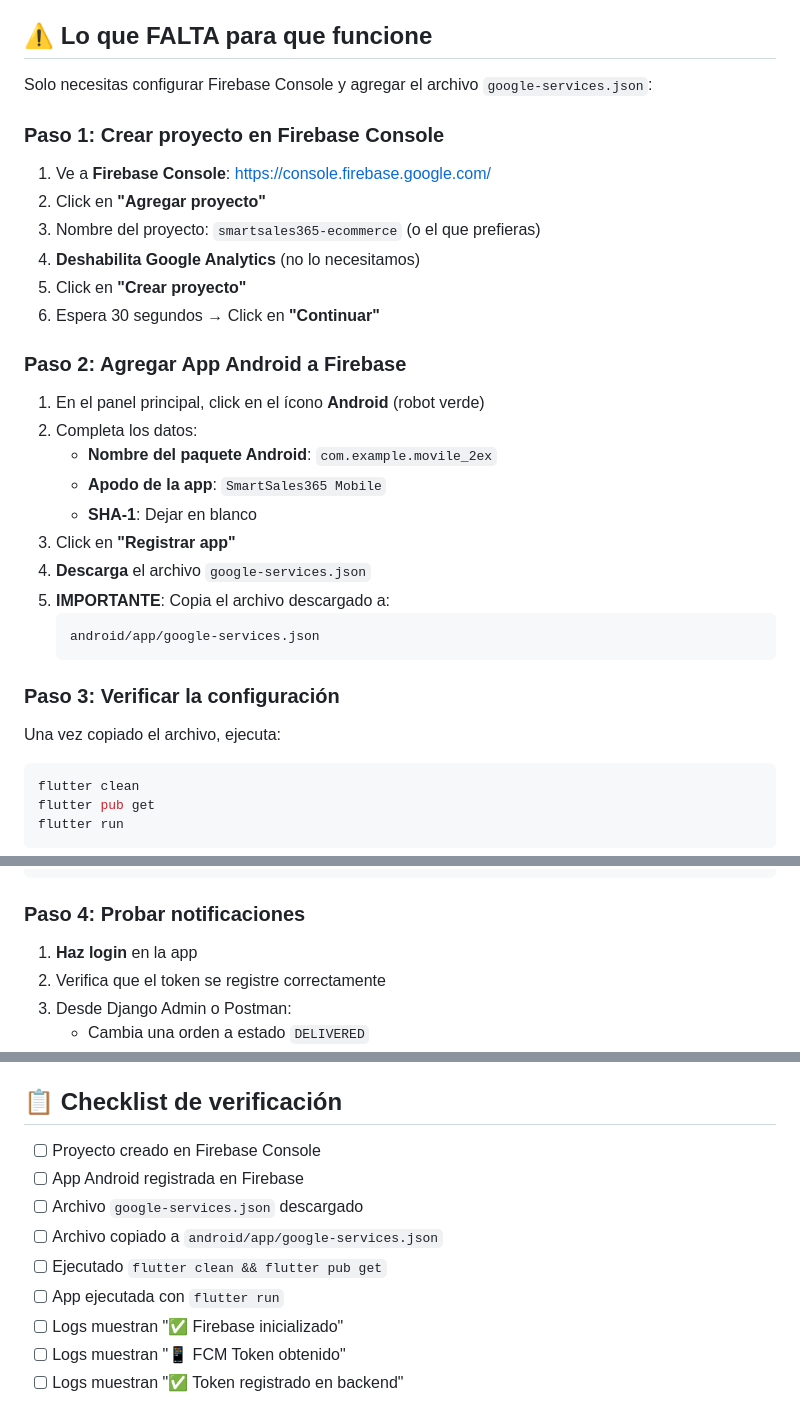
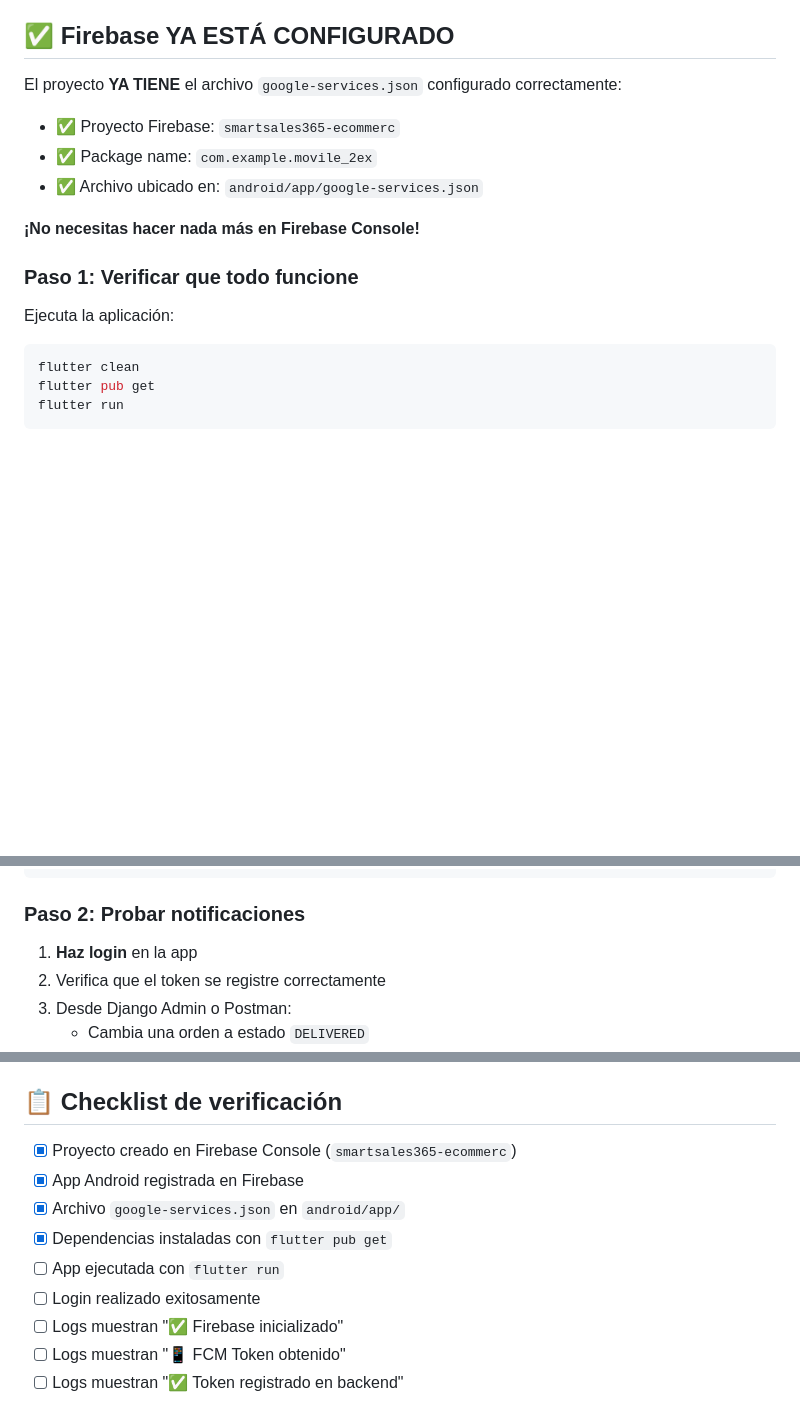
Before and after one commit to Camila-V1/movile_2ex, a Markdown page: CONFIGURACION_FIREBASE.md, 3 parts joined by grey strips. GitHub-like rendering; blank space fills up the shorter version.

Commit message:
docs: Actualizar CONFIGURACION_FIREBASE.md - archivo google-services.json ya existe

````diff
--- a/CONFIGURACION_FIREBASE.md
+++ b/CONFIGURACION_FIREBASE.md
@@ -11,36 +11,19 @@ El sistema de notificaciones push está **completamente integrado** en el códig
 - ✅ Integración en login para registrar token FCM
 - ✅ Backend ya configurado para enviar notificaciones
 
-## ⚠️ Lo que FALTA para que funcione
+## ✅ Firebase YA ESTÁ CONFIGURADO
 
-Solo necesitas configurar Firebase Console y agregar el archivo `google-services.json`:
+El proyecto **YA TIENE** el archivo `google-services.json` configurado correctamente:
 
-### Paso 1: Crear proyecto en Firebase Console
+- ✅ Proyecto Firebase: `smartsales365-ecommerc`
+- ✅ Package name: `com.example.movile_2ex`
+- ✅ Archivo ubicado en: `android/app/google-services.json`
 
-1. Ve a **Firebase Console**: https://console.firebase.google.com/
-2. Click en **"Agregar proyecto"**
-3. Nombre del proyecto: `smartsales365-ecommerce` (o el que prefieras)
-4. **Deshabilita Google Analytics** (no lo necesitamos)
-5. Click en **"Crear proyecto"**
-6. Espera 30 segundos → Click en **"Continuar"**
+**¡No necesitas hacer nada más en Firebase Console!**
 
-### Paso 2: Agregar App Android a Firebase
+### Paso 1: Verificar que todo funcione
 
-1. En el panel principal, click en el ícono **Android** (robot verde)
-2. Completa los datos:
-   - **Nombre del paquete Android**: `com.example.movile_2ex`
-   - **Apodo de la app**: `SmartSales365 Mobile`
-   - **SHA-1**: Dejar en blanco
-3. Click en **"Registrar app"**
-4. **Descarga** el archivo `google-services.json`
-5. **IMPORTANTE**: Copia el archivo descargado a:
-   ```
-   android/app/google-services.json
-   ```
-
-### Paso 3: Verificar la configuración
-
-Una vez copiado el archivo, ejecuta:
+Ejecuta la aplicación:
 
 ```bash
 flutter clean
@@ -62,7 +45,7 @@ Deberías ver en los logs:
 ✅ [PUSH] PushNotificationService inicializado correctamente
 ```
 
-### Paso 4: Probar notificaciones
+### Paso 2: Probar notificaciones
 
 1. **Haz login** en la app
 2. Verifica que el token se registre correctamente
@@ -84,12 +67,12 @@ El sistema tiene logs exhaustivos con prefijos:
 
 ## 📋 Checklist de verificación
 
-- [ ] Proyecto creado en Firebase Console
-- [ ] App Android registrada en Firebase
-- [ ] Archivo `google-services.json` descargado
-- [ ] Archivo copiado a `android/app/google-services.json`
-- [ ] Ejecutado `flutter clean && flutter pub get`
+- [x] Proyecto creado en Firebase Console (`smartsales365-ecommerc`)
+- [x] App Android registrada en Firebase
+- [x] Archivo `google-services.json` en `android/app/`
+- [x] Dependencias instaladas con `flutter pub get`
 - [ ] App ejecutada con `flutter run`
+- [ ] Login realizado exitosamente
 - [ ] Logs muestran "✅ Firebase inicializado"
 - [ ] Logs muestran "📱 FCM Token obtenido"
 - [ ] Logs muestran "✅ Token registrado en backend"
````
